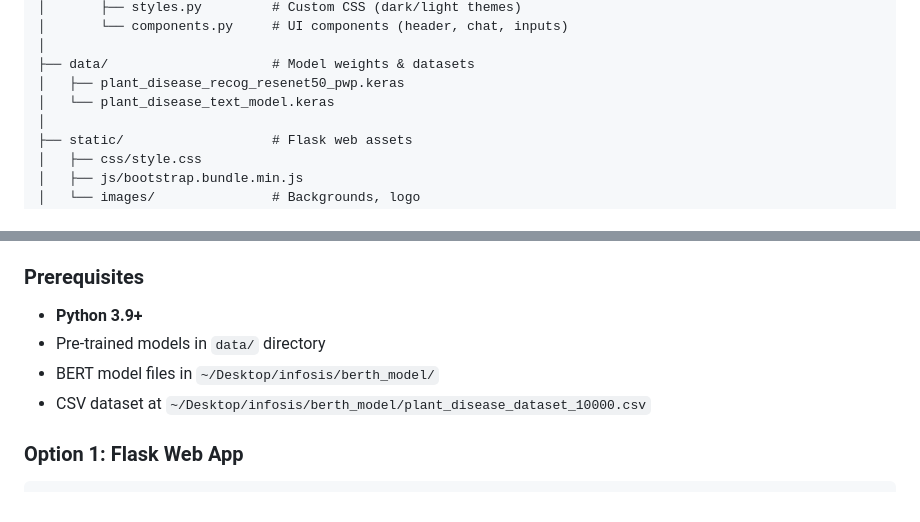
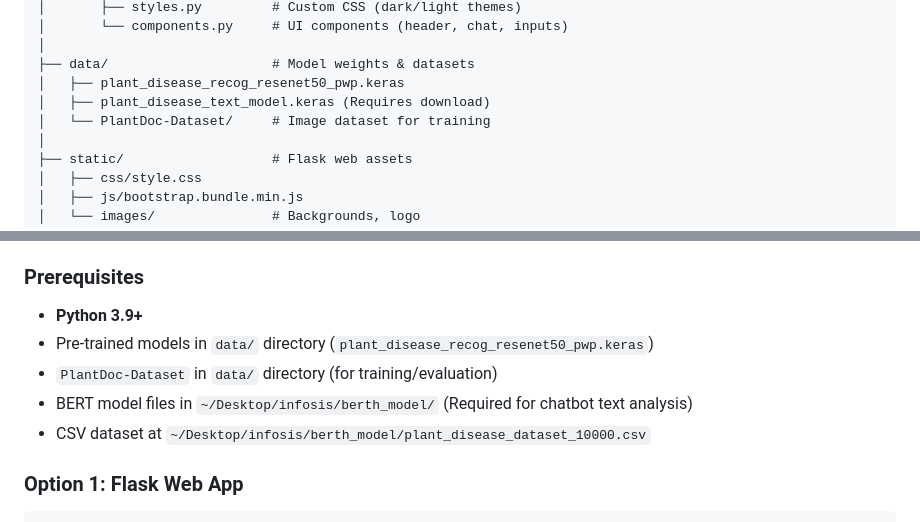
Before and after one commit to Ankityadav0018/plantaexa, a Markdown page: README.md, 2 parts joined by grey strips. Drawn GitHub-style.

Commit message:
Update README with accurate dataset and model paths

```diff
--- a/README.md
+++ b/README.md
@@ -49,7 +49,8 @@ plantDoc/
 │
 ├── data/                     # Model weights & datasets
 │   ├── plant_disease_recog_resenet50_pwp.keras
-│   └── plant_disease_text_model.keras
+│   ├── plant_disease_text_model.keras (Requires download)
+│   └── PlantDoc-Dataset/     # Image dataset for training
 │
 ├── static/                   # Flask web assets
 │   ├── css/style.css
@@ -72,8 +73,9 @@ plantDoc/
 ### Prerequisites
 
 - **Python 3.9+**
-- Pre-trained models in `data/` directory
-- BERT model files in `~/Desktop/infosis/berth_model/`
+- Pre-trained models in `data/` directory (`plant_disease_recog_resenet50_pwp.keras`)
+- `PlantDoc-Dataset` in `data/` directory (for training/evaluation)
+- BERT model files in `~/Desktop/infosis/berth_model/` (Required for chatbot text analysis)
 - CSV dataset at `~/Desktop/infosis/berth_model/plant_disease_dataset_10000.csv`
 
 ### Option 1: Flask Web App
```
